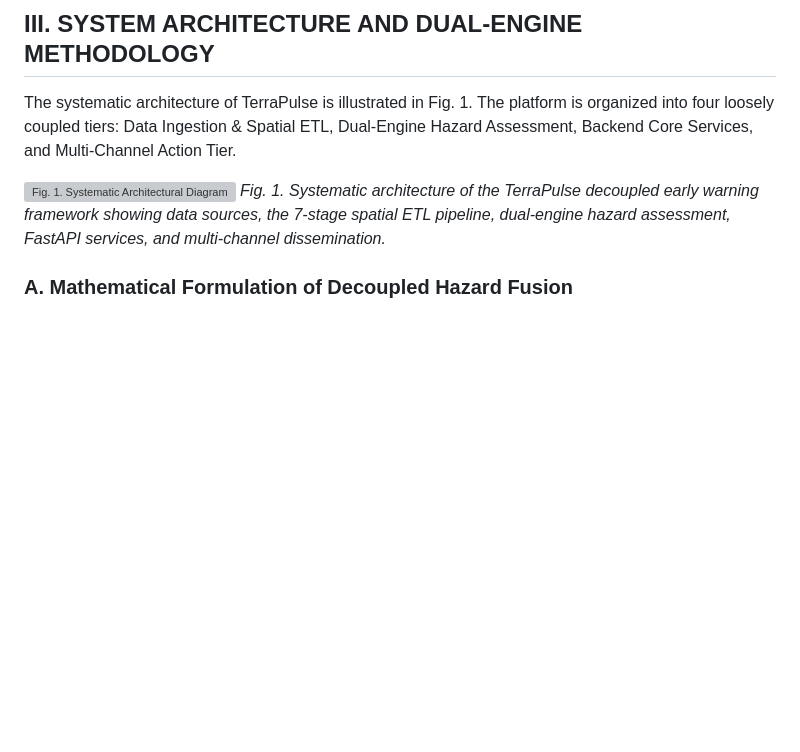
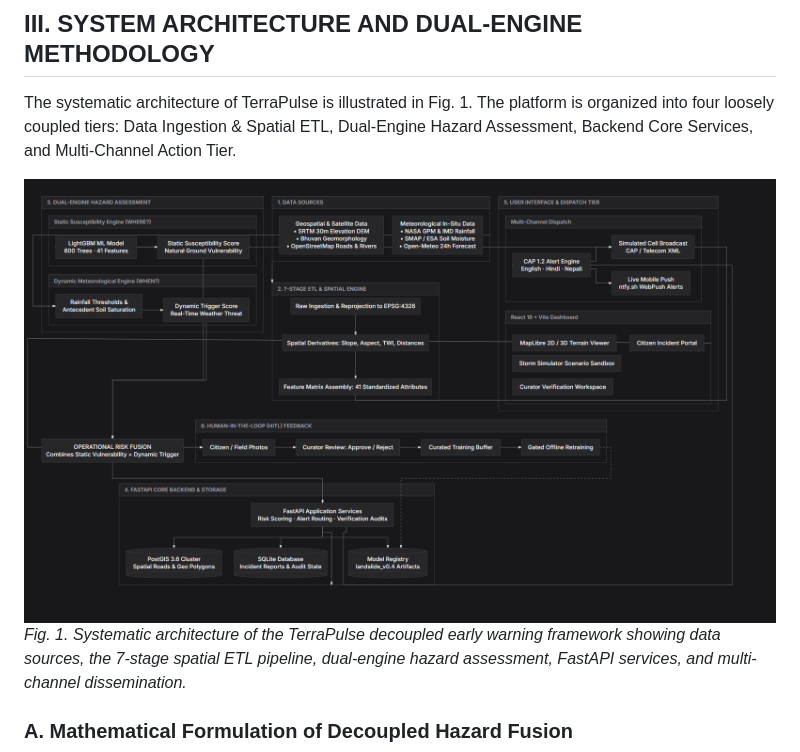
Before and after one commit to Ravichandranayakar/TERRAPULSE, a Markdown page: TERRAPULSE_IEEE_RESEARCH_PAPER.md, the part around the change. Rendered like a GitHub page; blank space fills up the shorter version; grey boxes are pictures that could not be loaded.

```diff
--- a/TERRAPULSE_IEEE_RESEARCH_PAPER.md
+++ b/TERRAPULSE_IEEE_RESEARCH_PAPER.md
@@ -33,7 +33,7 @@ Empirical geotechnical studies by the Geological Survey of India (GSI) demonstra
 
 The systematic architecture of TerraPulse is illustrated in Fig. 1. The platform is organized into four loosely coupled tiers: Data Ingestion & Spatial ETL, Dual-Engine Hazard Assessment, Backend Core Services, and Multi-Channel Action Tier.
 
-![Fig. 1. Systematic Architectural Diagram](model_graphs/system_architecture_diagram.png)
+![Fig. 1. Systematic Architectural Diagram](model_graphs/system_architecture_diagram.jpeg)
 *Fig. 1. Systematic architecture of the TerraPulse decoupled early warning framework showing data sources, the 7-stage spatial ETL pipeline, dual-engine hazard assessment, FastAPI services, and multi-channel dissemination.*
 
 ### A. Mathematical Formulation of Decoupled Hazard Fusion
```
Also changed, not shown: README.md (+1 -1 lines), model_graphs/system_architecture_diagram.png (added).
